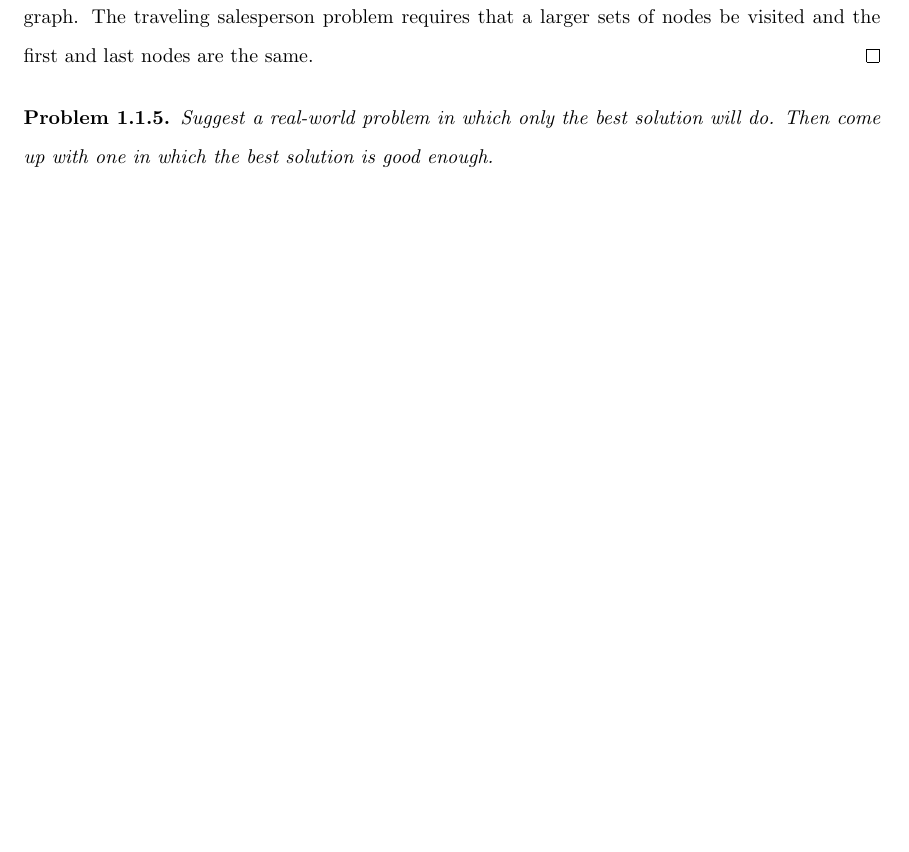
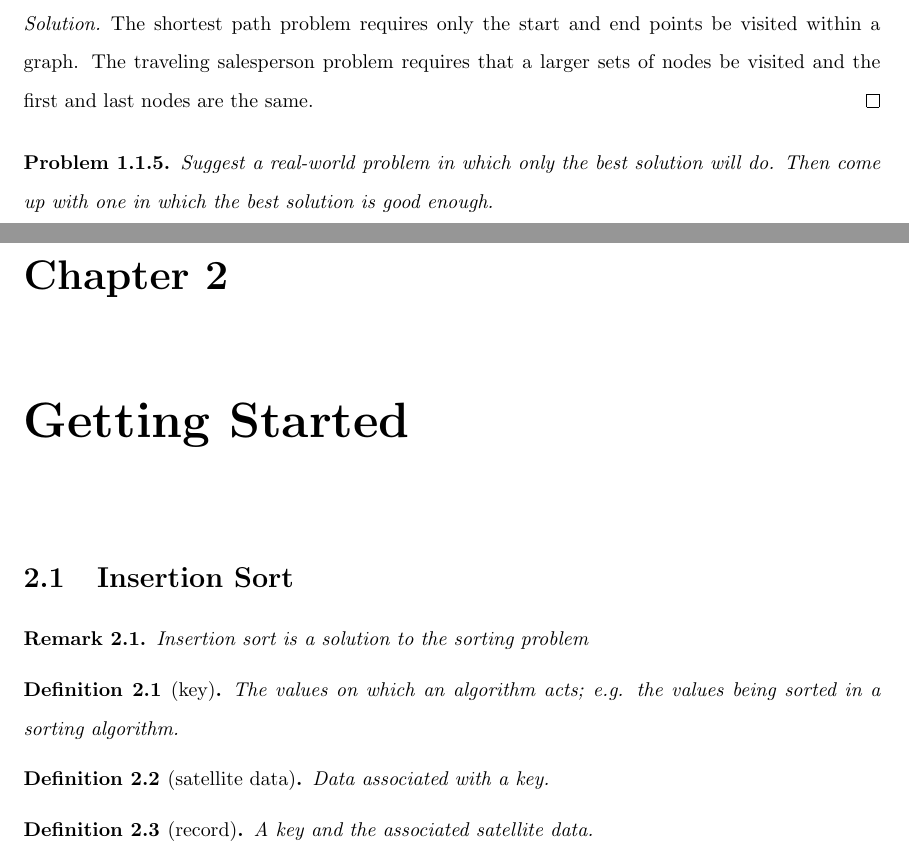
Before and after one commit to meconlen/clrs, a LaTeX book (clrs_problems.tex): part of page 7 of 13 before the commit and two parts of pages 7 and 10 of 14 after it, the two joined at a grey line, cut at the place of the change, the shorter picture padded with empty space. Compiled offline with pdfLaTeX.

```diff
--- a/clrs_problems.tex
+++ b/clrs_problems.tex
@@ -12,6 +12,7 @@
 \newtheorem{definition}{Definition}[chapter]
 \newtheorem{thm}{Theorem}[chapter]
 \newtheorem{lem}{Lemma}[chapter]
+\newtheorem{rem}{Remark}[chapter]
 
 \pagestyle{fancy}
 \fancypagestyle{plain}{}
@@ -239,6 +240,24 @@
 	\end{proof}
 \end{problem}
 
+\chapter{Getting Started}
+\section{Insertion Sort}
+
+\begin{rem}\index{insertion sort}
+	Insertion sort is a solution to the sorting problem
+\end{rem}
+
+\begin{definition}[key]\index{key}
+	The values on which an algorithm acts; e.g. the values being sorted in a sorting algorithm.
+\end{definition}
+
+\begin{definition}[satellite data]\index{satellite data}\index{data!satellite}
+	Data associated with a key.
+\end{definition}
+
+\begin{definition}[record]\index{record}
+	A key and the associated satellite data.
+\end{definition}
 
 \appendix
 \chapter{Appendix One}
```
Also changed, not shown: code/src/test.cpp (added, +24 -0 lines), code/README.md (added), 10 other files.
